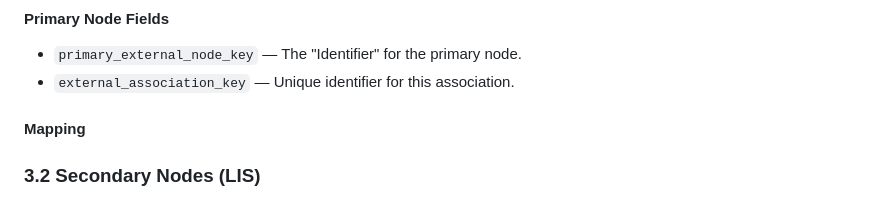
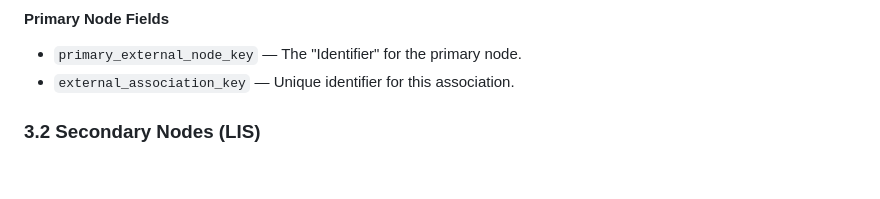
Before and after one commit to jkelley-blackboard/SIS-Integration-Field-Mapping-Scripts, a Markdown page: course-node.md, the part around the change. Rendered like a GitHub page; blank space fills up the shorter version.

```diff
--- a/course-node.md
+++ b/course-node.md
@@ -88,7 +88,7 @@ The logic is the same as snapshot
 #### Primary Node Fields
 - `primary_external_node_key` — The "Identifier" for the primary node.
 - `external_association_key` — Unique identifier for this association.
-#### Mapping
+####
 
 
 
```
